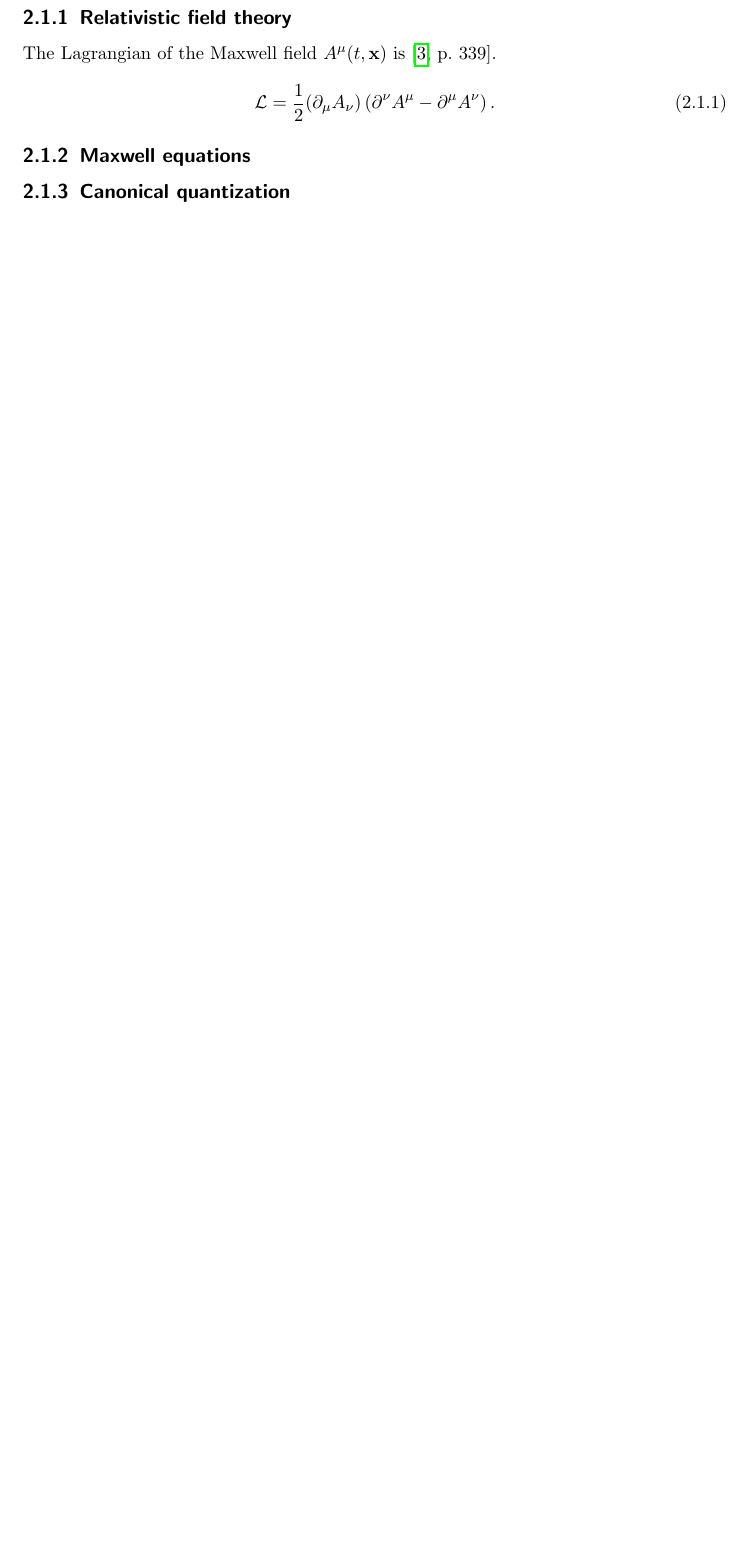
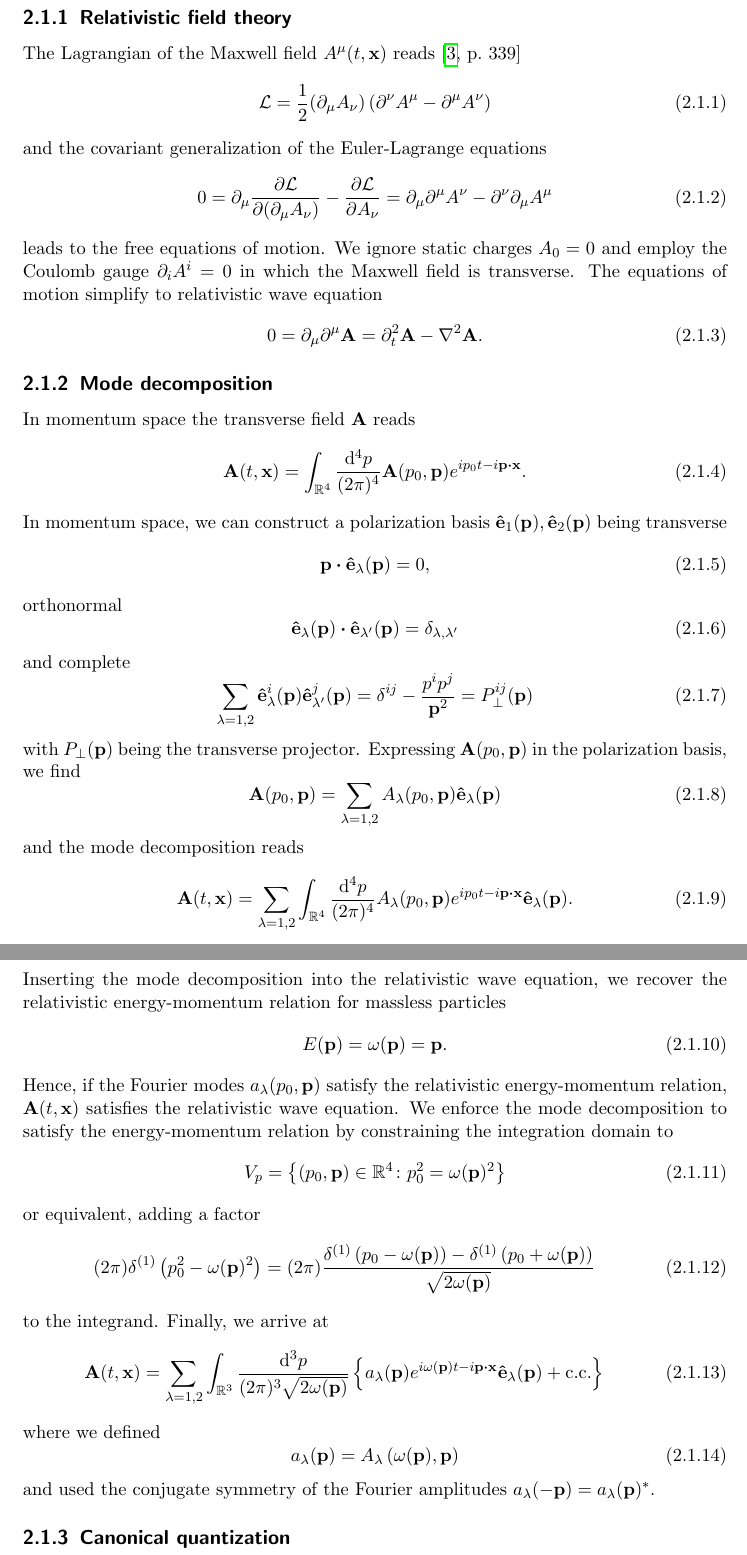
Before and after one commit to bodokaiser/master-thesis, a LaTeX thesis (latex/main.tex, which reads latex/sections/maxwell.tex): part of page 6 of 17 before the commit and two parts of pages 6 and 7 of 18 after it, the two joined at a grey line, cut so that both start at the same text, the shorter picture padded with empty space. Compiled offline with pdfLaTeX.

Commit message:
added mode decomposition to Maxwell section

```diff
--- a/latex/sections/maxwell.tex
+++ b/latex/sections/maxwell.tex
@@ -2,7 +2,7 @@
 
 \subsection{Relativistic field theory}
 
-The Lagrangian of the Maxwell field $A^\mu(t,\vb{x})$ is~\cite[p.~339]{Srednicki2007}.
+The Lagrangian of the Maxwell field $A^\mu(t,\vb{x})$ reads~\cite[p.~339]{Srednicki2007}
 \begin{equation}
 	\mathcal{L}
 	=
@@ -13,9 +13,147 @@ The Lagrangian of the Maxwell field $A^\mu(t,\vb{x})$ is~\cite[p.~339]{Srednicki
 		-
 		\partial^\mu A^\nu
 	\right)
+\end{equation}
+and the covariant generalization of the Euler-Lagrange equations
+\begin{equation}
+	0
+	=
+	\partial_\mu
+	\pdv{\mathcal{L}}{(\partial_\mu A_\nu)}
+	-
+	\pdv{\mathcal{L}}{A_\nu}
+	=
+	\partial_\mu\partial^\mu A^\nu
+	-
+	\partial^\nu\partial_\mu A^\mu
+\end{equation}
+leads to the free equations of motion.
+We ignore static charges $A_0=0$ and employ the Coulomb gauge $\partial_iA^i=0$ in which the Maxwell field is transverse.
+The equations of motion simplify to relativistic wave equation
+\begin{equation}
+	0
+	=
+	\partial_\mu\partial^\mu\vb{A}
+	=
+	\partial_t^2\vb{A}
+	-
+	\laplacian\vb{A}
 	.
 \end{equation}
 
-\subsection{Maxwell equations}
+\subsection{Mode decomposition}
+
+In momentum space the transverse field $\vb{A}$ reads
+\begin{equation}
+	\vb{A}(t,\vb{x})
+	=
+	\int_{\mathbb{R}^4}\frac{\dd[4]{p}}{(2\pi)^4}
+	\vb{A}(p_0,\vb{p})
+	e^{ip_0t-i\vb{p}\vdot\vb{x}}
+	.
+\end{equation}
+In momentum space, we can construct a polarization basis $\vu{e}_1(\vb{p}),\vu{e}_2(\vb{p})$ being transverse
+\begin{equation}
+	\vb{p}\vdot\vu{e}_\lambda(\vb{p})
+	=
+	0
+	,
+\end{equation}
+orthonormal
+\begin{equation}
+	\vu{e}_\lambda(\vb{p})
+	\vdot
+	\vu{e}_{\lambda^\prime}(\vb{p})
+	=
+	\delta_{\lambda,\lambda^\prime}
+\end{equation}
+and complete
+\begin{equation}
+	\sum_{\lambda=1,2}
+	\vu{e}_\lambda^i(\vb{p})
+	\vu{e}_{\lambda^\prime}^j(\vb{p})
+	=
+	\delta^{ij}
+	-
+	\frac{p^ip^j}{\vb{p}^2}
+	=
+	P_\perp^{ij}(\vb{p})
+\end{equation}
+with $P_\perp(\vb{p})$ being the transverse projector.
+Expressing $\vb{A}(p_0,\vb{p})$ in the polarization basis, we find
+\begin{equation}
+	\vb{A}(p_0,\vb{p})
+	=
+	\sum_{\lambda=1,2}
+	A_\lambda(p_0,\vb{p})
+	\vu{e}_\lambda(\vb{p})
+\end{equation}
+and the mode decomposition reads
+\begin{equation}
+	\vb{A}(t,\vb{x})
+	=
+	\sum_{\lambda=1,2}
+	\int_{\mathbb{R}^4}\frac{\dd[4]{p}}{(2\pi)^4}
+	A_\lambda(p_0,\vb{p})
+	e^{ip_0t-i\vb{p}\vdot\vb{x}}
+	\vu{e}_\lambda(\vb{p})
+	.
+\end{equation}
+Inserting the mode decomposition into the relativistic wave equation, we recover the relativistic energy-momentum relation for massless particles
+\begin{equation}
+	E(\vb{p})
+	=
+	\omega(\vb{p})
+	=
+	\vb{p}
+	.
+\end{equation}
+Hence, if the Fourier modes $a_\lambda(p_0,\vb{p})$ satisfy the relativistic energy-momentum relation, $\vb{A}(t,\vb{x})$ satisfies the relativistic wave equation.
+We enforce the mode decomposition to satisfy the energy-momentum relation by constraining the integration domain to
+\begin{equation}
+	V_p
+	=
+	\left\{
+		(p_0,\vb{p})\in\mathbb{R}^4
+		\colon
+		p_0^2
+		=
+		\omega(\vb{p})^2
+	\right\}
+\end{equation}
+or equivalent, adding a factor
+\begin{equation}
+	(2\pi)
+	\delta^{(1)}\left(p_0^2-\omega(\vb{p})^2\right)
+	=
+	(2\pi)
+	\frac{
+		\delta^{(1)}\left(p_0-\omega(\vb{p})\right)
+		-
+		\delta^{(1)}\left(p_0+\omega(\vb{p})\right)
+	}{\sqrt{2\omega(\vb{p})}}
+\end{equation}
+to the integrand.
+Finally, we arrive at
+\begin{equation}
+	\vb{A}(t,\vb{x})
+	=
+	\sum_{\lambda=1,2}
+	\int_{\mathbb{R}^3}\frac{\dd[3]{p}}{(2\pi)^3\sqrt{2\omega(\vb{p})}}
+	\left\{
+		a_\lambda(\vb{p})
+		e^{i\omega(\vb{p})t-i\vb{p}\vdot\vb{x}}
+		\vu{e}_\lambda(\vb{p})
+		+
+		\text{c.c.}
+	\right\}
+\end{equation}
+where we defined
+\begin{equation}
+	a_\lambda(\vb{p})
+	=
+	A_\lambda\left(\omega(\vb{p}),\vb{p}\right)
+\end{equation}
+and used the conjugate symmetry of the Fourier amplitudes $a_\lambda(-\vb{p})=a_\lambda(\vb{p})^*$.
 
 \subsection{Canonical quantization}
```
